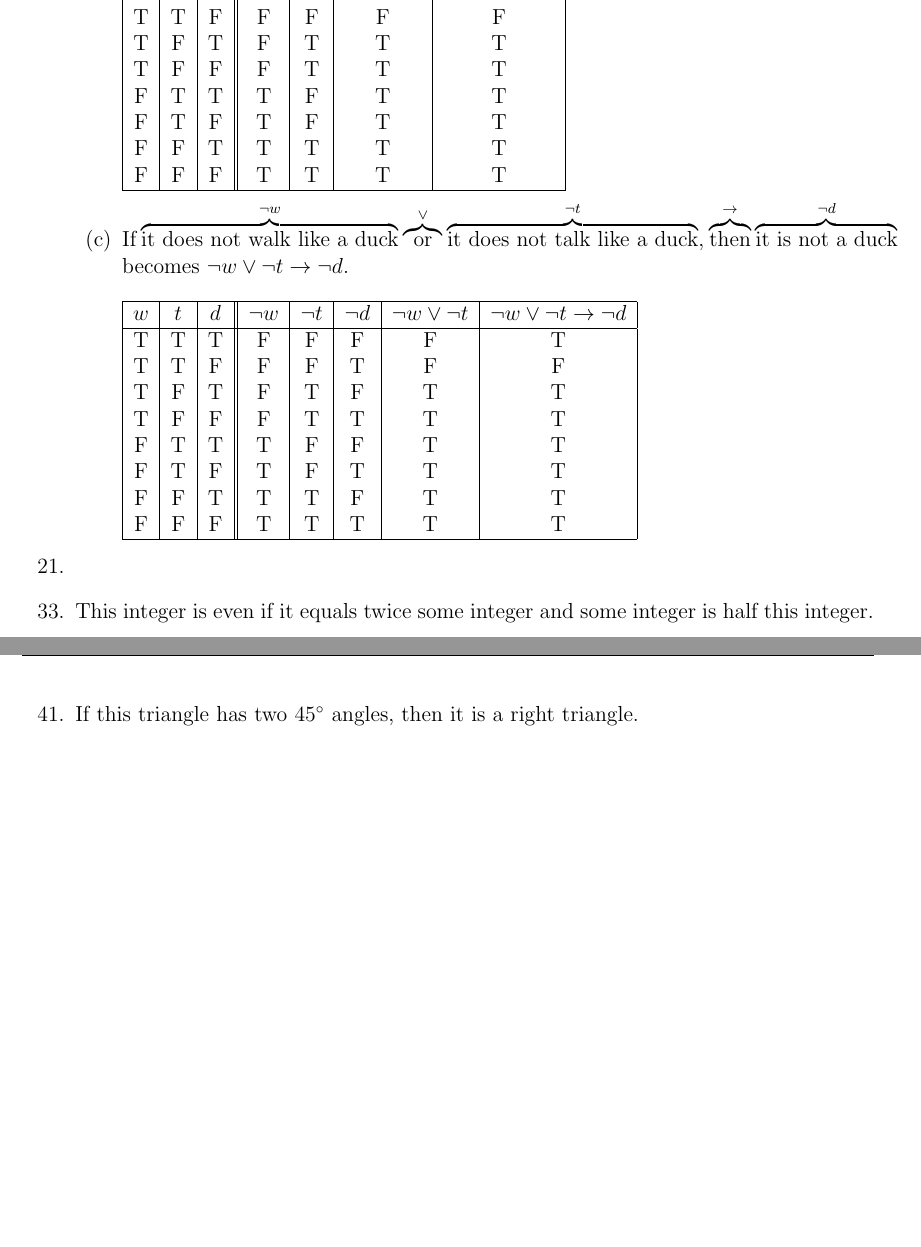
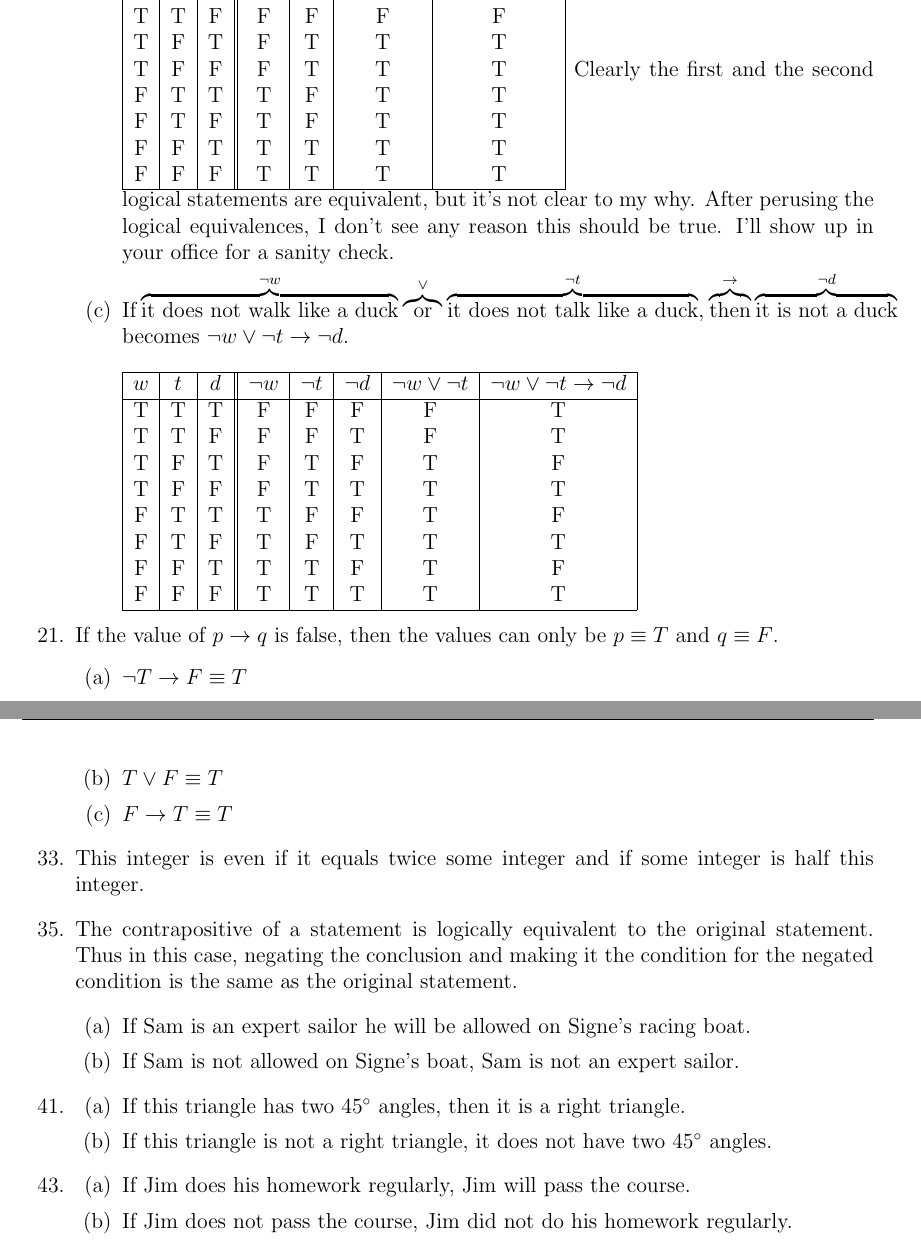
Before and after one commit to shapr/ma325, a LaTeX problem sheet (homework.2.2.tex): two parts of pages 2 and 3 of 3, joined at a grey line, cut so that both start at the same text, the shorter picture padded with empty space. Compiled offline with pdfLaTeX.

Commit message:
I think this section is completed now? needs to be checked again

```diff
--- a/homework.2.2.tex
+++ b/homework.2.2.tex
@@ -117,17 +117,18 @@ F & T & F & T & F & T & T\\
 F & F & T & T & T & T & T\\
 F & F & F & T & T & T & T\\ \hline
 \end{tabular}
+Clearly the first and the second logical statements are equivalent, but it's not clear to my why. After perusing the logical equivalences, I don't see any reason this should be true. I'll show up in your office for a sanity check.
   \item If $\overbrace{\text{it does not walk like a duck}}^{\neg w}$ $\overbrace{\text{or}}^{\vee}$ $\overbrace{\text{it does not talk like a duck}}^{\neg t}$, $\overbrace{\text{then}}^{\rightarrow}$ $\overbrace{\text{it is not a duck}}^{\neg d}$\\becomes $\neg w \vee \neg t \rightarrow \neg d$.\\[\baselineskip]
 \begin{tabular} {|c|c|c||c|c|c|c|c|}
 \hline
 $w$ & $t$ & $d$  & $\neg w$ & $\neg t$ & $\neg d$ & $\neg w \vee \neg t$ & $\neg w \vee \neg t \rightarrow \neg d$\\ \hline
 T & T & T & F & F & F & F & T\\
-T & T & F & F & F & T & F & F\\
-T & F & T & F & T & F & T & T\\
+T & T & F & F & F & T & F & T\\
+T & F & T & F & T & F & T & F\\
 T & F & F & F & T & T & T & T\\
-F & T & T & T & F & F & T & T\\
+F & T & T & T & F & F & T & F\\
 F & T & F & T & F & T & T & T\\
-F & F & T & T & T & F & T & T\\
+F & F & T & T & T & F & T & F\\
 F & F & F & T & T & T & T & T\\ \hline
 \end{tabular}
 
@@ -135,14 +136,37 @@ F & F & F & T & T & T & T & T\\ \hline
 
 \setcounter{enumi}{20} % 21
 \item
+  If the value of $p \rightarrow q$ is false, then the values can only be $p \equiv T$ and $q \equiv F$.
+  \begin{enumerate}
+  \item $\neg T \rightarrow F \equiv T$
+  \item $T \vee F \equiv T$
+  \item $F \rightarrow T \equiv T$
+  \end{enumerate}
+
 \setcounter{enumi}{32} % 33
-\item This integer is even if it equals twice some integer and some integer is half this integer.
+\item This integer is even if it equals twice some integer and if some integer is half this integer.
 \setcounter{enumi}{34} % 35
 \item
+The contrapositive of a statement is logically equivalent to the original statement. Thus in this case, negating the conclusion and making it the condition for the negated condition is the same as the original statement.
+  \begin{enumerate}
+  \item If Sam is an expert sailor he will be allowed on Signe's racing boat.
+  \item If Sam is not allowed on Signe's boat, Sam is not an expert sailor.
+  \end{enumerate}
+
 \setcounter{enumi}{40} % 41
+\item
+\begin{enumerate}
 \item If this triangle has two $45^{\circ}$ angles, then it is a right triangle.
+\item If this triangle is not a right triangle, it does not have two $45^{\circ}$ angles.
+\end{enumerate}
 \setcounter{enumi}{42} % 43
 \item
+
+\begin{enumerate}
+\item If Jim does his homework regularly, Jim will pass the course.
+\item If Jim does not pass the course, Jim did not do his homework regularly.
+\end{enumerate}
+
 \end{enumerate}
 
 \end{document}
```
